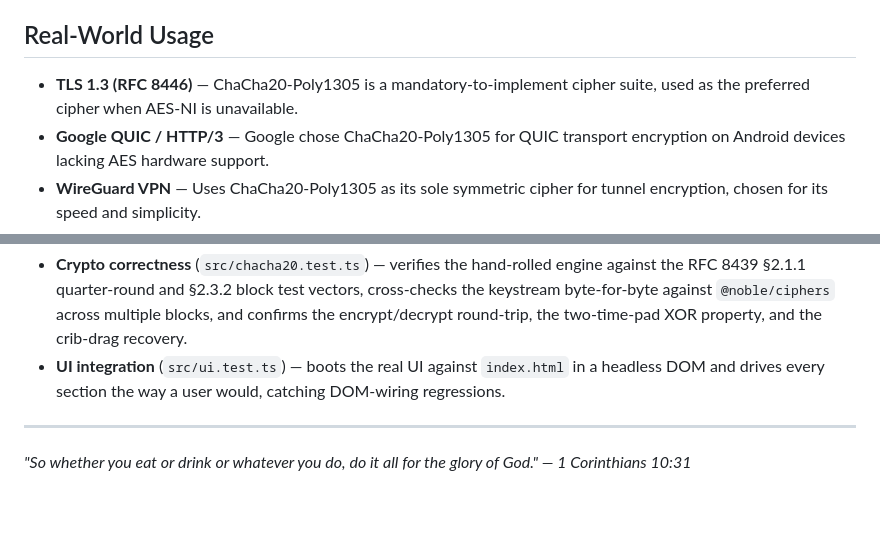
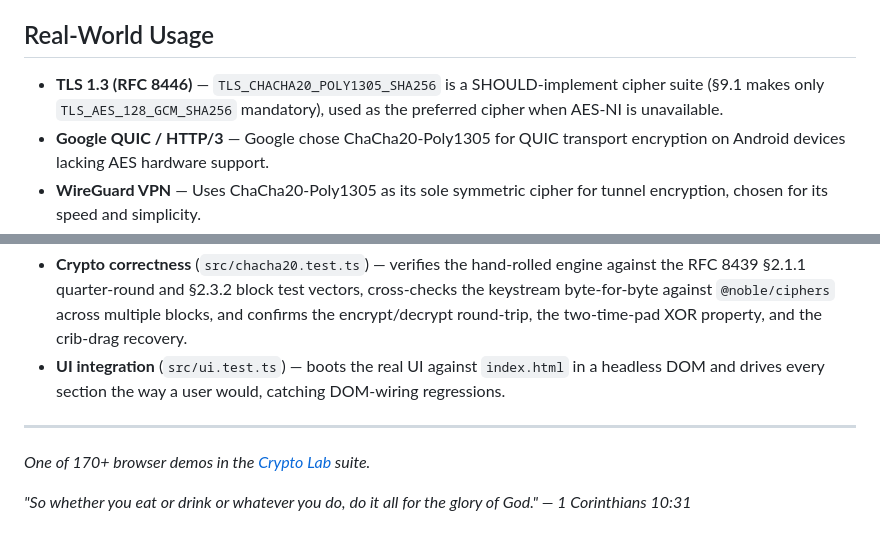
Before and after one commit to systemslibrarian/crypto-lab-chacha20-stream, a Markdown page: README.md, 2 parts joined by grey strips. Drawn GitHub-style; blank space fills up the shorter version.

Commit message:
Correct cryptographic inaccuracy in teaching content
Co-Authored-By: Claude Opus 5 (1M context) <noreply@anthropic.com>

```diff
--- a/README.md
+++ b/README.md
@@ -33,7 +33,7 @@ A plain-language primer opens the page — defining stream cipher, key, nonce, k
 
 ## Real-World Usage
 
-- **TLS 1.3 (RFC 8446)** — ChaCha20-Poly1305 is a mandatory-to-implement cipher suite, used as the preferred cipher when AES-NI is unavailable.
+- **TLS 1.3 (RFC 8446)** — `TLS_CHACHA20_POLY1305_SHA256` is a SHOULD-implement cipher suite (§9.1 makes only `TLS_AES_128_GCM_SHA256` mandatory), used as the preferred cipher when AES-NI is unavailable.
 - **Google QUIC / HTTP/3** — Google chose ChaCha20-Poly1305 for QUIC transport encryption on Android devices lacking AES hardware support.
 - **WireGuard VPN** — Uses ChaCha20-Poly1305 as its sole symmetric cipher for tunnel encryption, chosen for its speed and simplicity.
 - **OpenSSH** — Supports `chacha20-poly1305@openssh.com` as a transport cipher, widely deployed as the default on many distributions.
@@ -73,4 +73,6 @@ The suite has two layers, both run in CI before every deploy:
 
 ---
 
+*One of 170+ browser demos in the [Crypto Lab](https://crypto-lab.systemslibrarian.dev/) suite.*
+
 *"So whether you eat or drink or whatever you do, do it all for the glory of God." — 1 Corinthians 10:31*
```
